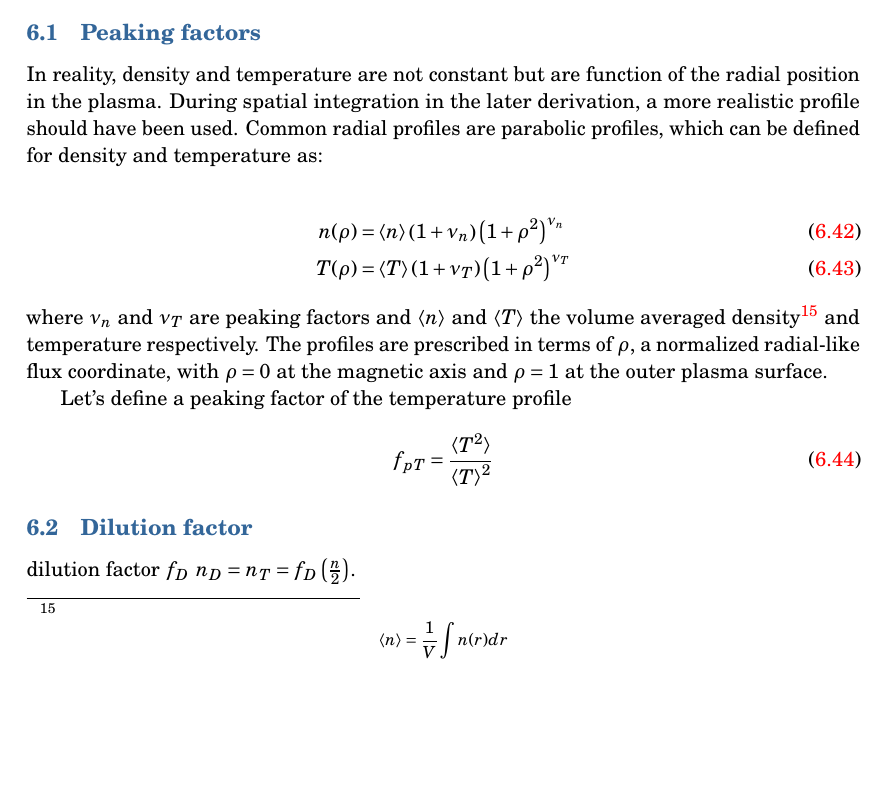
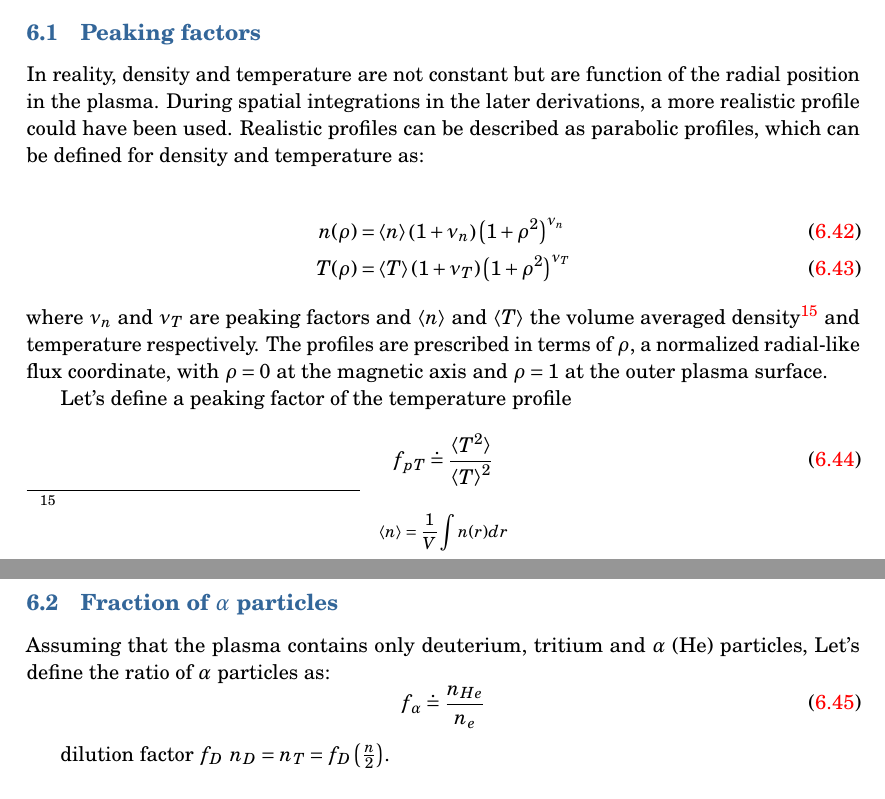
Before and after one commit to jhillairet/Master-Fusion---Tokamak-Dimensioning, a LaTeX document (main.tex, which reads sec_advisors.tex): part of page 16 of 40 before the commit and two parts of pages 16 and 17 of 40 after it, the two joined at a grey line, cut so that both start at the same text, the shorter picture padded with empty space. Compiled offline with pdfLaTeX.

Commit message:
slight modification on the advisor part

```diff
--- a/sec_advisors.tex
+++ b/sec_advisors.tex
@@ -737,7 +737,7 @@ The model which has been derived can be made more realistic, taking into account
 
 % -------------------------------------------------------
 \subsection{Peaking factors}
-In reality, density and temperature are not constant but are function of the radial position in the plasma. During spatial integration in the later derivation, a more realistic profile should have been used. Common radial profiles are parabolic profiles, which can be defined for density and temperature as:
+In reality, density and temperature are not constant but are function of the radial position in the plasma. During spatial integrations in the later derivations, a more realistic profile could have been used. Realistic profiles can be described as parabolic profiles, which can be defined for density and temperature as:
 
 \begin{align}
 	n(\rho)
@@ -762,13 +762,21 @@ and temperature respectively. The profiles are prescribed in terms of $\rho$, a
 Let's define a peaking factor of the temperature profile
 \begin{equation}
 	f_{pT}
-	=
+	\doteq
 	\frac{\left< T^2 \right>}{\left< T \right>^2}
 \end{equation}
 
 
 % -------------------------------------------------------
-\subsection{Dilution factor}
+\subsection{Fraction of $\alpha$ particles}
+Assuming that the plasma contains only deuterium, tritium and $\alpha$ (He) particles,
+Let's define the ratio of $\alpha$ particles as:
+\begin{equation}
+f_\alpha
+\doteq
+\frac{n_{He}}{n_e}
+\end{equation}
+
 dilution factor $f_D$ $n_D = n_T = f_D \left( \frac{n}{2} \right)$.
 
 
```
Also changed, not shown: sec_advisors.tex (4 more changed lines).
